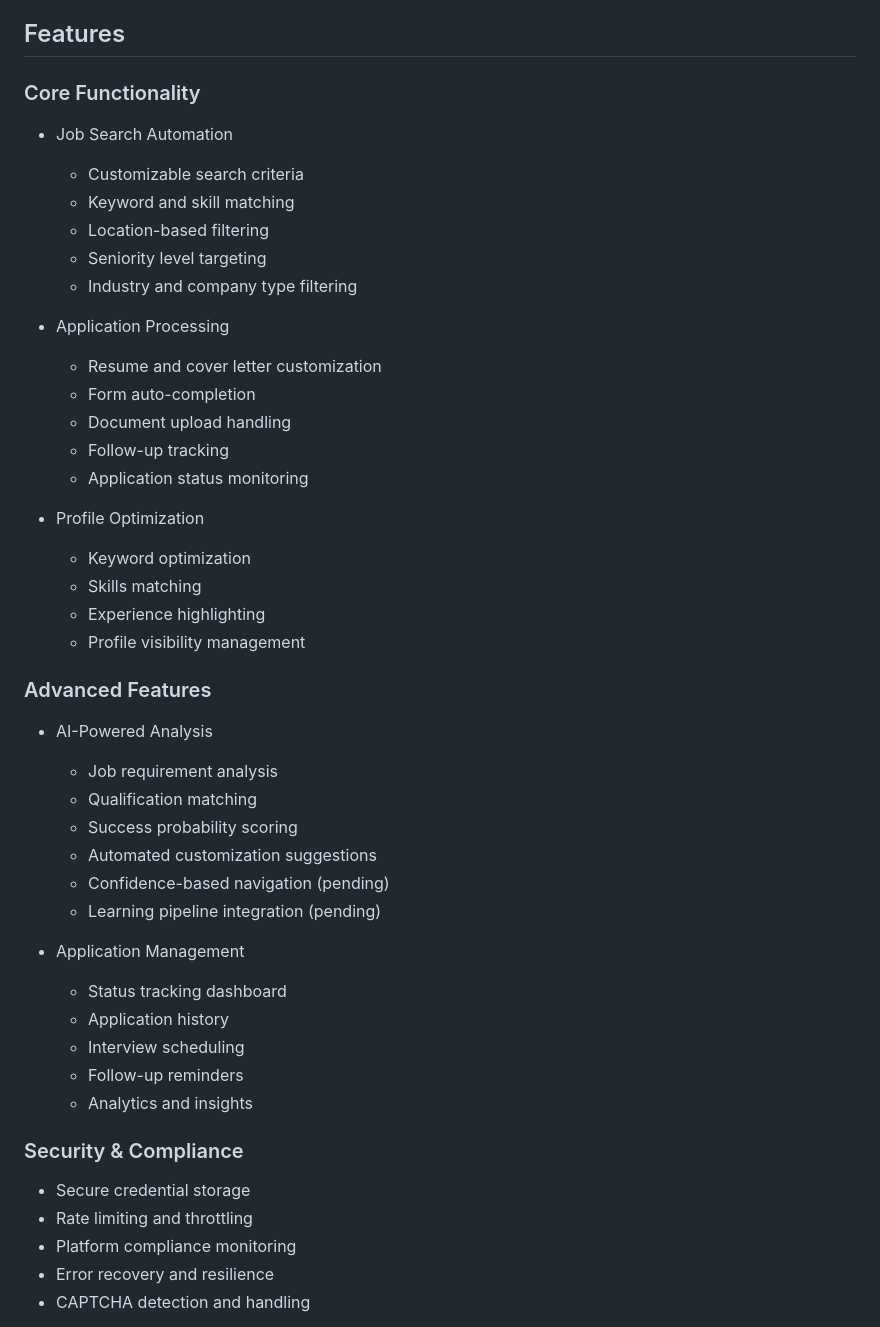
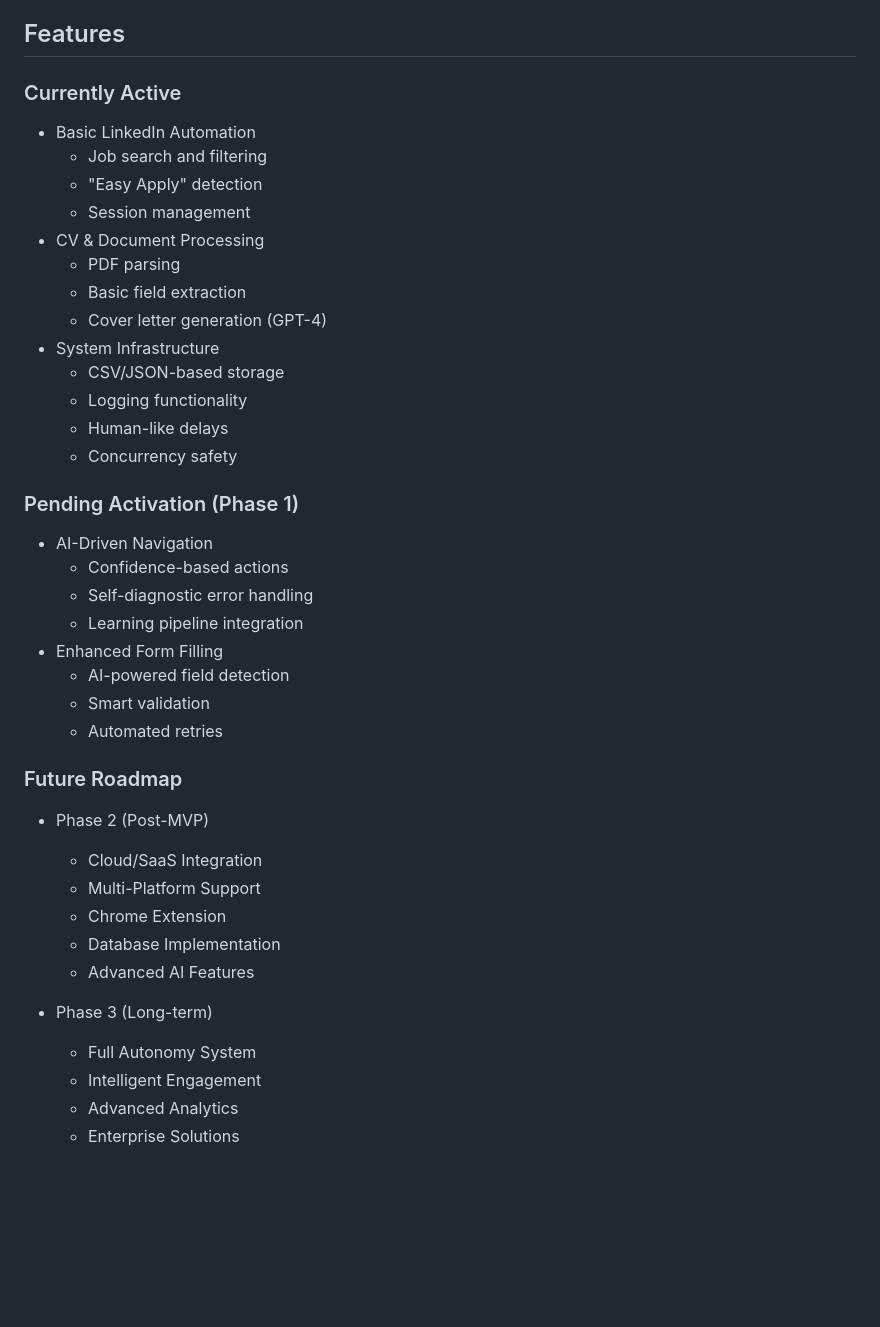
Before and after one commit to ZouhairMudakka/Autonomous-Job-Seeker, a Markdown page: README.md, the part around one of its changes. Rendered like a GitHub page; blank space fills up the shorter version.

```diff
--- a/README.md
+++ b/README.md
@@ -72,47 +17,42 @@ This system uses multiple specialized AI agents to:
 
 ## Features
 
-### Core Functionality
-- Job Search Automation
-  - Customizable search criteria
-  - Keyword and skill matching
-  - Location-based filtering
-  - Seniority level targeting
-  - Industry and company type filtering
+### Currently Active
+- Basic LinkedIn Automation
+  - Job search and filtering
+  - "Easy Apply" detection
+  - Session management
+- CV & Document Processing
+  - PDF parsing
+  - Basic field extraction
+  - Cover letter generation (GPT-4)
+- System Infrastructure
+  - CSV/JSON-based storage
+  - Logging functionality
+  - Human-like delays
+  - Concurrency safety
 
-- Application Processing
-  - Resume and cover letter customization
-  - Form auto-completion
-  - Document upload handling
-  - Follow-up tracking
-  - Application status monitoring
+### Pending Activation (Phase 1)
+- AI-Driven Navigation
+  - Confidence-based actions
+  - Self-diagnostic error handling
+  - Learning pipeline integration
+- Enhanced Form Filling
+  - AI-powered field detection
+  - Smart validation
+  - Automated retries
 
-- Profile Optimization
-  - Keyword optimization
-  - Skills matching
-  - Experience highlighting
-  - Profile visibility management
+### Future Roadmap
+- Phase 2 (Post-MVP)
+  - Cloud/SaaS Integration
+  - Multi-Platform Support
+  - Chrome Extension
+  - Database Implementation
+  - Advanced AI Features
 
-### Advanced Features
-- AI-Powered Analysis
-  - Job requirement analysis
-  - Qualification matching
-  - Success probability scoring
-  - Automated customization suggestions
-  - Confidence-based navigation (pending)
-  - Learning pipeline integration (pending)
+- Phase 3 (Long-term)
+  - Full Autonomy System
+  - Intelligent Engagement
+  - Advanced Analytics
+  - Enterprise Solutions
 
-- Application Management
-  - Status tracking dashboard
-  - Application history
-  - Interview scheduling
-  - Follow-up reminders
-  - Analytics and insights
-
-### Security & Compliance
-- Secure credential storage
-- Rate limiting and throttling
-- Platform compliance monitoring
-- Error recovery and resilience
-- CAPTCHA detection and handling
-
```
Also changed, not shown: other parts of README.md (+2 -101 lines).
